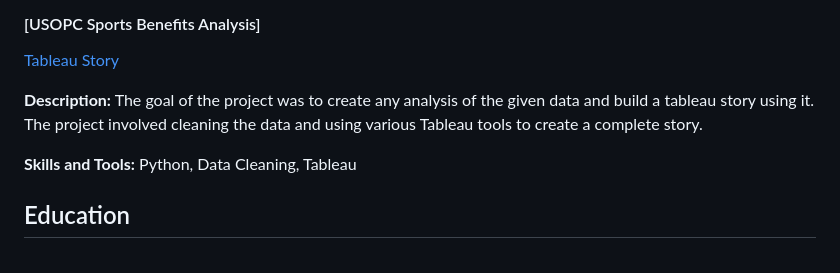
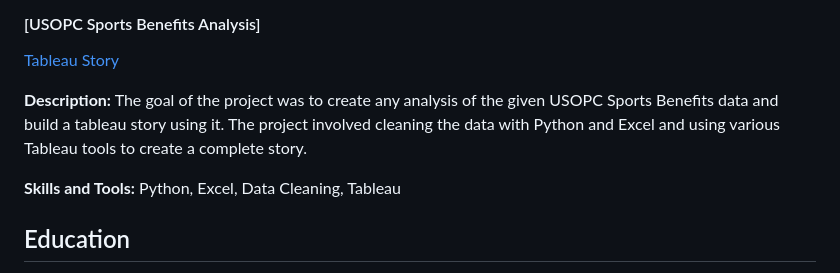
Before and after one commit to AlexWako/Data-Analyst-Portfolio, a Markdown page: README.md, the part around the change. Rendered like a GitHub page.

```diff
--- a/README.md
+++ b/README.md
@@ -53,9 +53,9 @@ This section is a list of some programming and data analytics projects I have co
 
 [Tableau Story](https://public.tableau.com/app/profile/alex.wako/viz/USOPCSportsBenefits_17454384313740/COVID-19andtheEffectofFundingAnalyzingUSOPCSupportAcrossNGBs)
 
-**Description:** The goal of the project was to create any analysis of the given data and build a tableau story using it. The project involved cleaning the data and using various Tableau tools to create a complete story.
+**Description:** The goal of the project was to create any analysis of the given USOPC Sports Benefits data and build a tableau story using it. The project involved cleaning the data with Python and Excel and using various Tableau tools to create a complete story.
 
-**Skills and Tools:** Python, Data Cleaning, Tableau
+**Skills and Tools:** Python, Excel, Data Cleaning, Tableau
 
 ## Education
 
```
